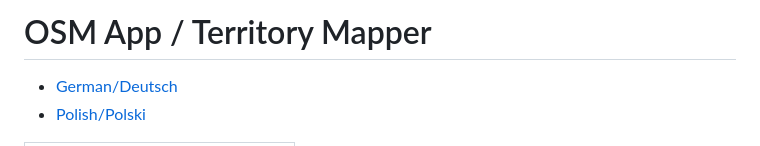
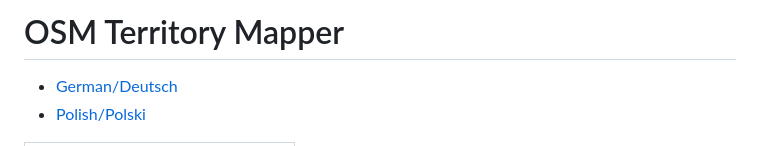
Before and after one commit to sarumaj/osmapp, a Markdown page: README.md, the part around the change. Rendered like a GitHub page.

```diff
--- a/README.md
+++ b/README.md
@@ -1,4 +1,4 @@
-# OSM App / Territory Mapper
+# OSM Territory Mapper
 
 - [German/Deutsch](#deutsch)
 - [Polish/Polski](#polski)
```
